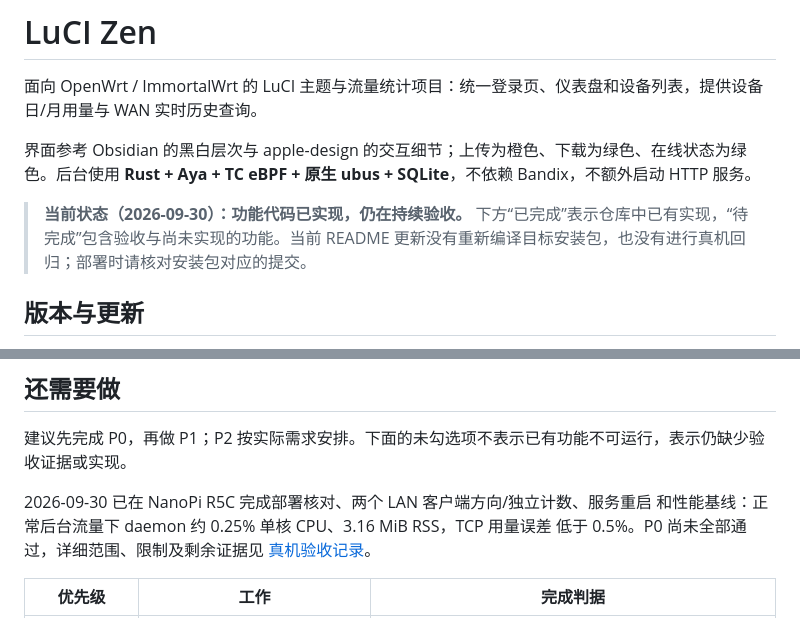
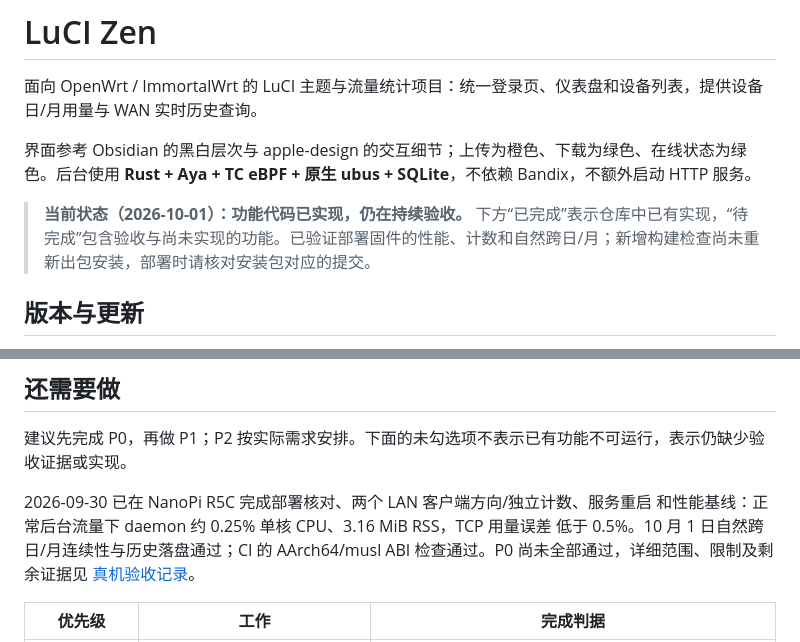
Before and after one commit to zdabing/luci-zen, a Markdown page: README.md, 2 parts joined by grey strips. Rendered like a GitHub page.

Commit message:
docs: record musl ABI and calendar rollover evidence [skip ci]

```diff
--- a/README.md
+++ b/README.md
@@ -4,8 +4,8 @@
 
 界面参考 Obsidian 的黑白层次与 apple-design 的交互细节；上传为橙色、下载为绿色、在线状态为绿色。后台使用 **Rust + Aya + TC eBPF + 原生 ubus + SQLite**，不依赖 Bandix，不额外启动 HTTP 服务。
 
-> **当前状态（2026-09-30）：功能代码已实现，仍在持续验收。**
-> 下方“已完成”表示仓库中已有实现，“待完成”包含验收与尚未实现的功能。当前 README 更新没有重新编译目标安装包，也没有进行真机回归；部署时请核对安装包对应的提交。
+> **当前状态（2026-10-01）：功能代码已实现，仍在持续验收。**
+> 下方“已完成”表示仓库中已有实现，“待完成”包含验收与尚未实现的功能。已验证部署固件的性能、计数和自然跨日/月；新增构建检查尚未重新出包安装，部署时请核对安装包对应的提交。
 
 ## 版本与更新
 
@@ -77,7 +77,8 @@
 
 2026-09-30 已在 NanoPi R5C 完成部署核对、两个 LAN 客户端方向/独立计数、服务重启
 和性能基线：正常后台流量下 daemon 约 0.25% 单核 CPU、3.16 MiB RSS，TCP 用量误差
-低于 0.5%。P0 尚未全部通过，详细范围、限制及剩余证据见
+低于 0.5%。10 月 1 日自然跨日/月连续性与历史落盘通过；CI 的 AArch64/musl ABI
+检查通过。P0 尚未全部通过，详细范围、限制及剩余证据见
 [真机验收记录](docs/TESTING.md#2026-09-30-nanopi-r5c-验收记录)。
 
 | 优先级 | 工作 | 完成判据 |
```
Also changed, not shown: docs/TESTING.md (+19 -5 lines).
